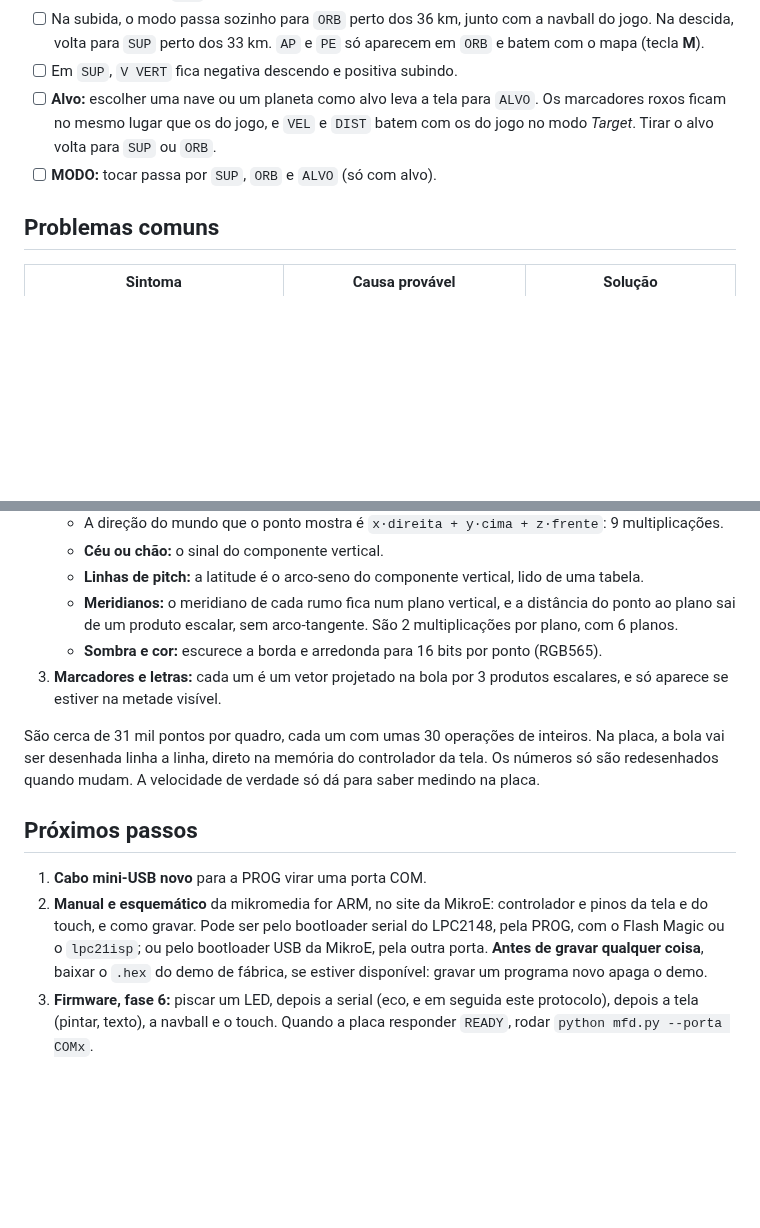
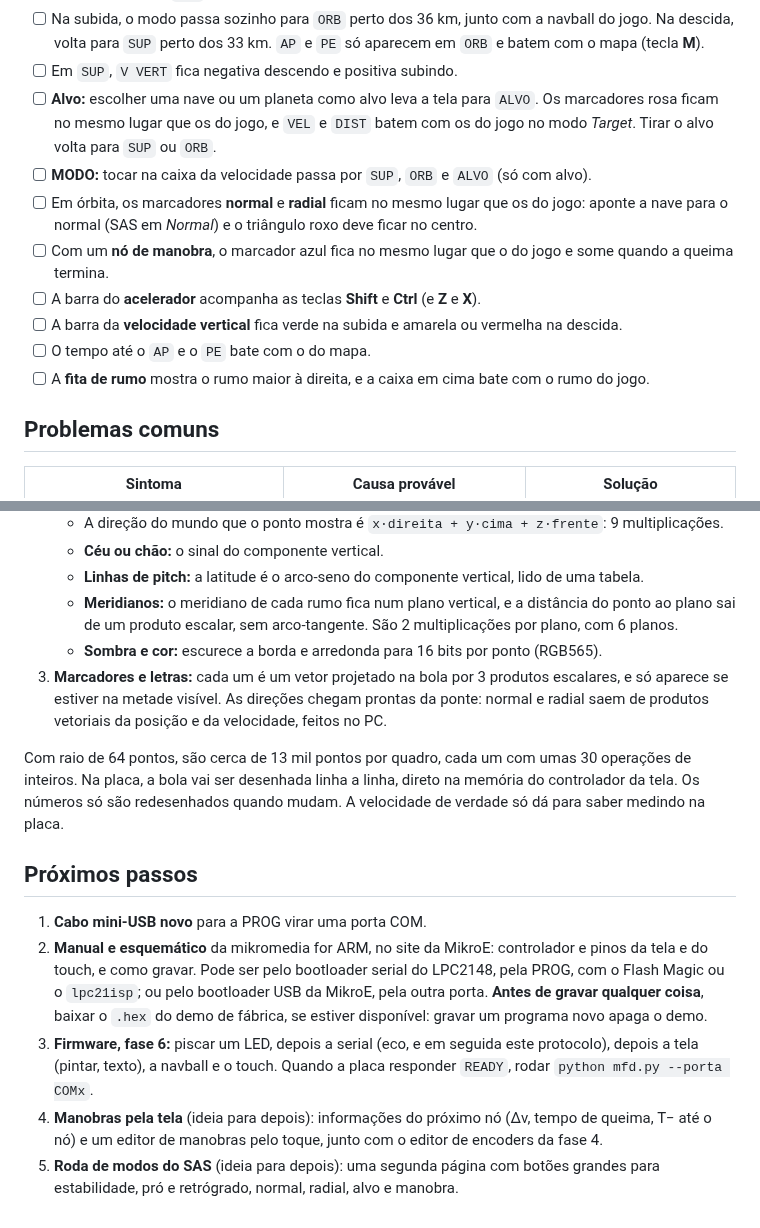
Before and after one commit to Schackschuck/KSP, a Markdown page: docs/mfd.md, 2 parts joined by grey strips. Drawn GitHub-style; blank space fills up the shorter version.

```diff
--- a/docs/mfd.md
+++ b/docs/mfd.md
@@ -92,8 +107,14 @@ A ponte do painel (`ponte.py`) pode rodar ao mesmo tempo, em outro terminal: o k
 - [ ] Na plataforma e no pouso, a tela mostra `RADAR`, igual ao altímetro do jogo no modo radar. Acima de 5,5 km volta para `ALT`.
 - [ ] Na subida, o modo passa sozinho para `ORB` perto dos 36 km, junto com a navball do jogo. Na descida, volta para `SUP` perto dos 33 km. `AP` e `PE` só aparecem em `ORB` e batem com o mapa (tecla **M**).
 - [ ] Em `SUP`, `V VERT` fica negativa descendo e positiva subindo.
-- [ ] **Alvo:** escolher uma nave ou um planeta como alvo leva a tela para `ALVO`. Os marcadores roxos ficam no mesmo lugar que os do jogo, e `VEL` e `DIST` batem com os do jogo no modo *Target*. Tirar o alvo volta para `SUP` ou `ORB`.
-- [ ] **MODO:** tocar passa por `SUP`, `ORB` e `ALVO` (só com alvo).
+- [ ] **Alvo:** escolher uma nave ou um planeta como alvo leva a tela para `ALVO`. Os marcadores rosa ficam no mesmo lugar que os do jogo, e `VEL` e `DIST` batem com os do jogo no modo *Target*. Tirar o alvo volta para `SUP` ou `ORB`.
+- [ ] **MODO:** tocar na caixa da velocidade passa por `SUP`, `ORB` e `ALVO` (só com alvo).
+- [ ] Em órbita, os marcadores **normal** e **radial** ficam no mesmo lugar que os do jogo: aponte a nave para o normal (SAS em *Normal*) e o triângulo roxo deve ficar no centro.
+- [ ] Com um **nó de manobra**, o marcador azul fica no mesmo lugar que o do jogo e some quando a queima termina.
+- [ ] A barra do **acelerador** acompanha as teclas **Shift** e **Ctrl** (e **Z** e **X**).
+- [ ] A barra da **velocidade vertical** fica verde na subida e amarela ou vermelha na descida.
+- [ ] O tempo até o `AP` e o `PE` bate com o do mapa.
+- [ ] A **fita de rumo** mostra o rumo maior à direita, e a caixa em cima bate com o rumo do jogo.
 
 ## Problemas comuns
 
@@ -118,12 +139,14 @@ A conta está em [`navball.py`](../bridge/navball.py), escrita para caber num AR
    - **Linhas de pitch:** a latitude é o arco-seno do componente vertical, lido de uma tabela.
    - **Meridianos:** o meridiano de cada rumo fica num plano vertical, e a distância do ponto ao plano sai de um produto escalar, sem arco-tangente. São 2 multiplicações por plano, com 6 planos.
    - **Sombra e cor:** escurece a borda e arredonda para 16 bits por ponto (RGB565).
-3. **Marcadores e letras:** cada um é um vetor projetado na bola por 3 produtos escalares, e só aparece se estiver na metade visível.
+3. **Marcadores e letras:** cada um é um vetor projetado na bola por 3 produtos escalares, e só aparece se estiver na metade visível. As direções chegam prontas da ponte: normal e radial saem de produtos vetoriais da posição e da velocidade, feitos no PC.
 
-São cerca de 31 mil pontos por quadro, cada um com umas 30 operações de inteiros. Na placa, a bola vai ser desenhada linha a linha, direto na memória do controlador da tela. Os números só são redesenhados quando mudam. A velocidade de verdade só dá para saber medindo na placa.
+Com raio de 64 pontos, são cerca de 13 mil pontos por quadro, cada um com umas 30 operações de inteiros. Na placa, a bola vai ser desenhada linha a linha, direto na memória do controlador da tela. Os números só são redesenhados quando mudam. A velocidade de verdade só dá para saber medindo na placa.
 
 ## Próximos passos
 
 1. **Cabo mini-USB novo** para a PROG virar uma porta COM.
 2. **Manual e esquemático** da mikromedia for ARM, no site da MikroE: controlador e pinos da tela e do touch, e como gravar. Pode ser pelo bootloader serial do LPC2148, pela PROG, com o Flash Magic ou o `lpc21isp`; ou pelo bootloader USB da MikroE, pela outra porta. **Antes de gravar qualquer coisa**, baixar o `.hex` do demo de fábrica, se estiver disponível: gravar um programa novo apaga o demo.
 3. **Firmware, fase 6:** piscar um LED, depois a serial (eco, e em seguida este protocolo), depois a tela (pintar, texto), a navball e o touch. Quando a placa responder `READY`, rodar `python mfd.py --porta COMx`.
+4. **Manobras pela tela** (ideia para depois): informações do próximo nó (Δv, tempo de queima, T− até o nó) e um editor de manobras pelo toque, junto com o editor de encoders da fase 4.
+5. **Roda de modos do SAS** (ideia para depois): uma segunda página com botões grandes para estabilidade, pró e retrógrado, normal, radial, alvo e manobra.
```
Also changed, not shown: other parts of docs/mfd.md (+29 -14 lines), README.md (+1 -1 lines), docs/protocolo.md (+37 -18 lines), docs/img/mfd_simulador.png, 3 other files.
